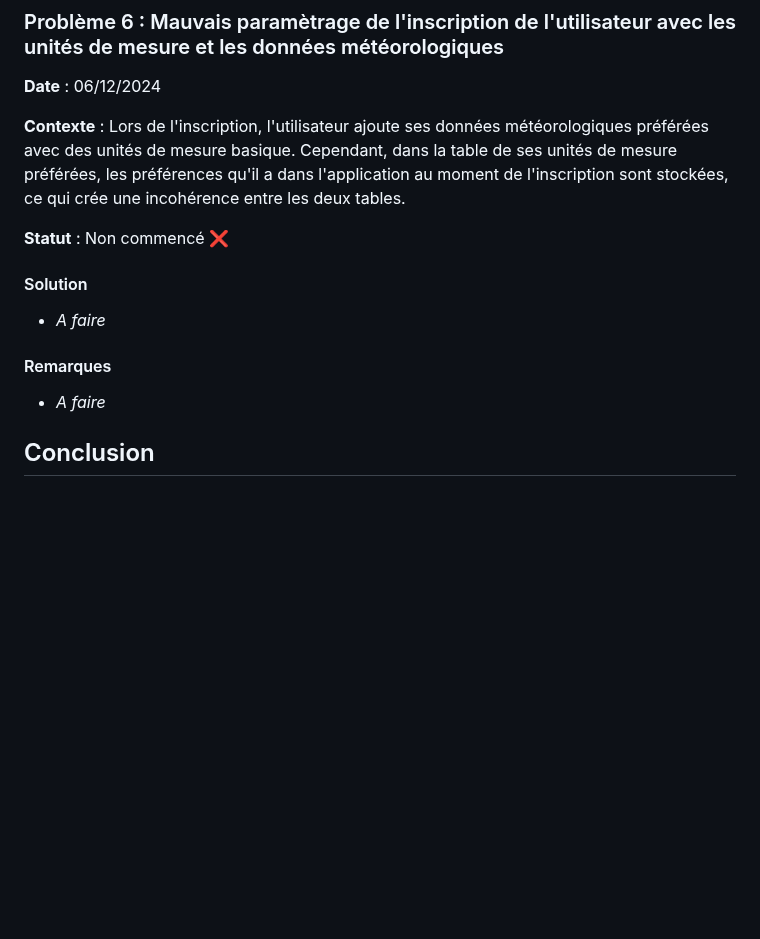
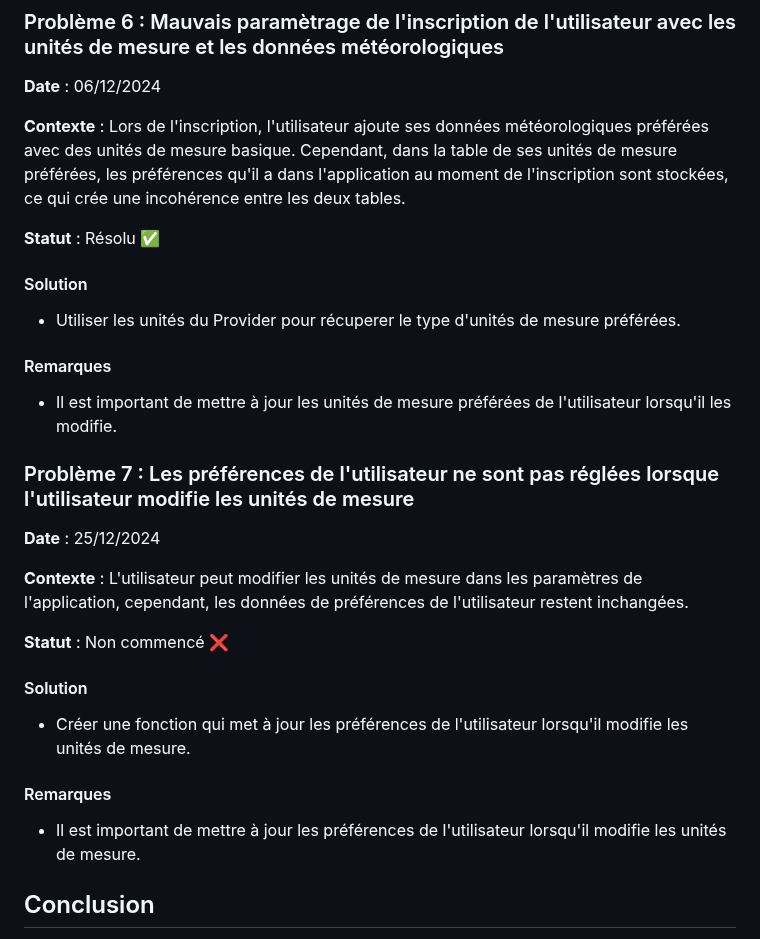
Before and after one commit to marin1109/AtmoPulse, a Markdown page: Solutions.md, the part around the change. Rendered like a GitHub page; blank space fills up the shorter version.

Commit message:
Solutions

```diff
--- a/Solutions.md
+++ b/Solutions.md
@@ -86,13 +86,27 @@ Ce document recense les différents problèmes rencontrés ainsi que les solutio
 
 **Contexte** : Lors de l'inscription, l'utilisateur ajoute ses données météorologiques préférées avec des unités de mesure basique. Cependant, dans la table de ses unités de mesure préférées, les préférences qu'il a dans l'application au moment de l'inscription sont stockées, ce qui crée une incohérence entre les deux tables.
 
+**Statut** : Résolu &#x2705;
+
+#### Solution
+- Utiliser les unités du Provider pour récuperer le type d'unités de mesure préférées.
+
+#### Remarques
+- Il est important de mettre à jour les unités de mesure préférées de l'utilisateur lorsqu'il les modifie.
+
+### Problème 7 : Les préférences de l'utilisateur ne sont pas réglées lorsque l'utilisateur modifie les unités de mesure
+
+**Date** : 25/12/2024
+
+**Contexte** : L'utilisateur peut modifier les unités de mesure dans les paramètres de l'application, cependant, les données de préférences de l'utilisateur restent inchangées.
+
 **Statut** : Non commencé &#x274C;
 
 #### Solution
-- *A faire*
+- Créer une fonction qui met à jour les préférences de l'utilisateur lorsqu'il modifie les unités de mesure.
 
 #### Remarques
-- *A faire*
+- Il est important de mettre à jour les préférences de l'utilisateur lorsqu'il modifie les unités de mesure.
 
 ## Conclusion
 Ce document a permis de recenser les différents problèmes rencontrés ainsi que les solutions apportées pour les résoudre. Il nous a permis de capitaliser sur les erreurs passées pour éviter de les reproduire à l'avenir.
```
